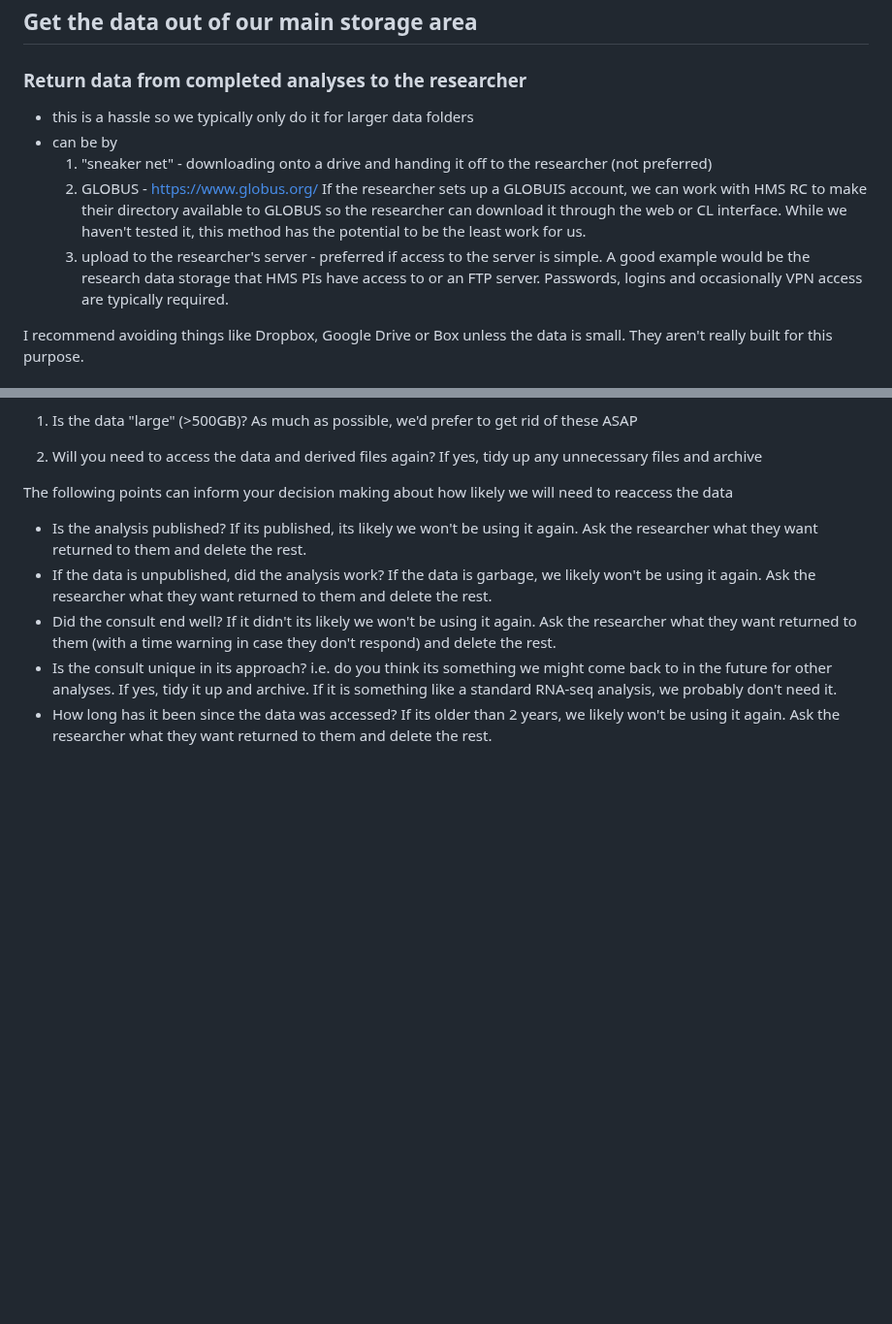
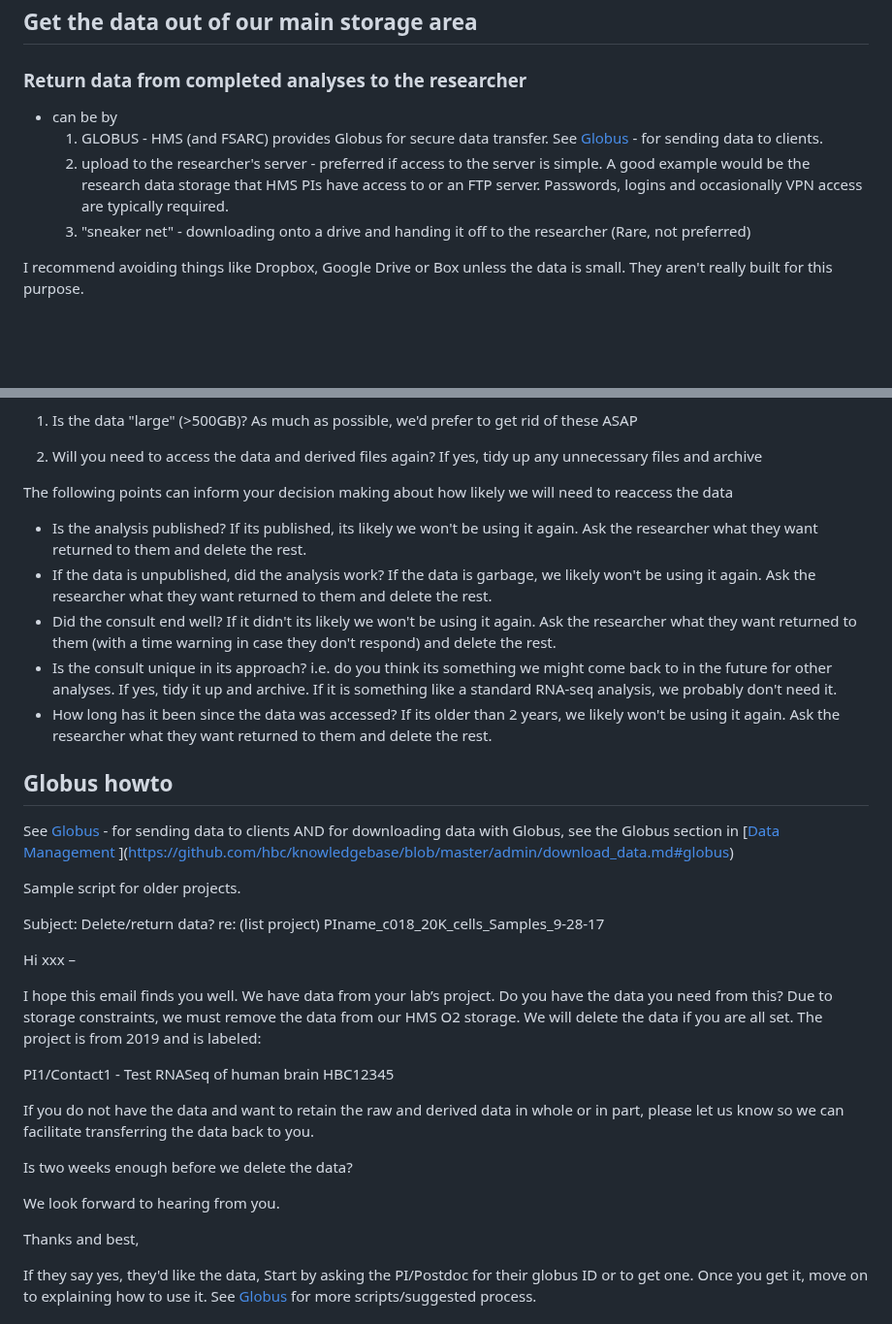
Before and after one commit to hbc/knowledgebase, a Markdown page: admin/data_management.md, 2 parts joined by grey strips. Shown at 97% size. GitHub-like rendering; blank space fills up the shorter version.

```diff
--- a/admin/data_management.md
+++ b/admin/data_management.md
@@ -13,11 +13,11 @@ As an HMS Core we get storage on O2 for free. We are not the biggest user but we
 
 ## Get the data out of our main storage area
 ### Return data from completed analyses to the researcher
-* this is a hassle so we typically only do it for larger data folders
+
 * can be by
-  1) "sneaker net" - downloading onto a drive and handing it off to the researcher (not preferred)
-  2) GLOBUS - https://www.globus.org/ If the researcher sets up a GLOBUIS account, we can work with HMS RC to make their directory available to GLOBUS so the researcher can download it through the web or CL interface. While we haven't tested it, this method has the potential to be the least work for us.
-  3) upload to the researcher's server - preferred if access to the server is simple. A good example would be the research data storage that HMS PIs have access to or an FTP server. Passwords, logins and occasionally VPN access are typically required.
+  1) GLOBUS - HMS (and FSARC) provides Globus for secure data transfer. See [Globus](admin/Globus.md) - for sending data to clients.
+  2) upload to the researcher's server - preferred if access to the server is simple. A good example would be the research data storage that HMS PIs have access to or an FTP server. Passwords, logins and occasionally VPN access are typically required.
+  3) "sneaker net" - downloading onto a drive and handing it off to the researcher (Rare, not preferred)
 
 I recommend avoiding things like Dropbox, Google Drive or Box unless the data is small. They aren't really built for this purpose.
 
@@ -44,6 +44,35 @@ With the caveat that every project is different here are some general guidelines
   * Is the consult unique in its approach? i.e. do you think its something we might come back to in the future for other analyses. If yes, tidy it up and archive. If it is something like a standard RNA-seq analysis, we probably don't need it.
  * How long has it been since the data was accessed? If its older than 2 years, we likely won't be using it again. Ask the researcher what they want returned to them and delete the rest.
 
+## Globus howto
+
+See [Globus](admin/Globus.md) - for sending data to clients AND for downloading data with Globus, see the Globus section in [[Data Management](admin/data_management.md) ](https://github.com/hbc/knowledgebase/blob/master/admin/download_data.md#globus)
+
+Sample script for older projects.
+
+Subject: Delete/return data? re: (list project) PIname_c018_20K_cells_Samples_9-28-17
+
+Hi xxx –
+
+I hope this email finds you well. We have data from your lab’s project. Do you have the data you need from this? Due to storage constraints, we must remove the data from our HMS O2 storage. We will delete the data if you are all set. The project is from 2019 and is labeled:
+
+PI1/Contact1 - Test RNASeq of human brain HBC12345
+
+If you do not have the data and want to retain the raw and derived data in whole or in part, please let us know so we can facilitate transferring the data back to you.
+
+Is two weeks enough before we delete the data?
+
+We look forward to hearing from you.
+
+Thanks and best,
+
+If they say yes, they'd like the data,
+Start by asking the PI/Postdoc for their globus ID or to get one. Once you get it, move on to explaining how to use it. See [Globus](admin/Globus.md) for more scripts/suggested process.
+
+
+
+<!-- This content will not appear in the rendered Markdown -->
+<!--
 ## Globus howto (in progress)
 
 Globus is the tool HMS-RC provides for copying data to/from their storage. Login with your HUID at globus.org.
```
Also changed, not shown: other parts of admin/data_management.md (+4 -0 lines).
